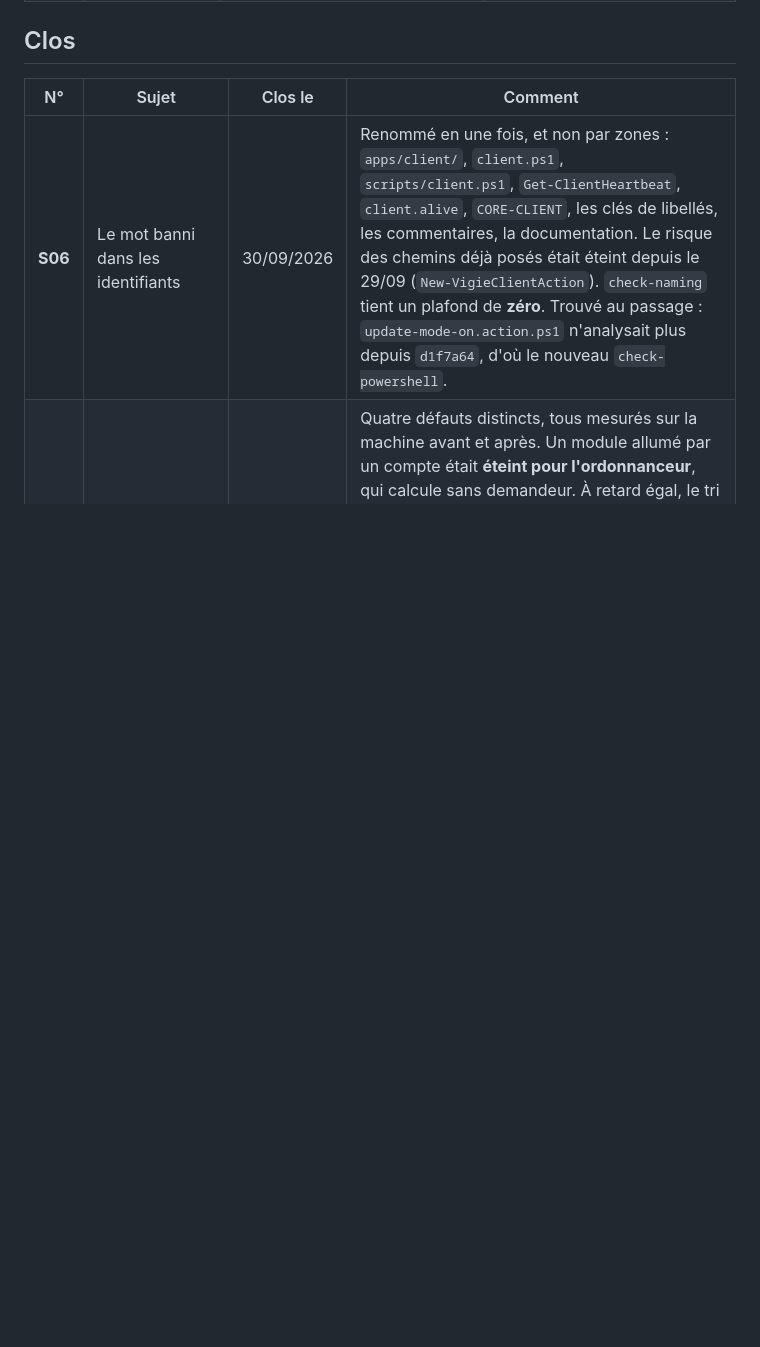
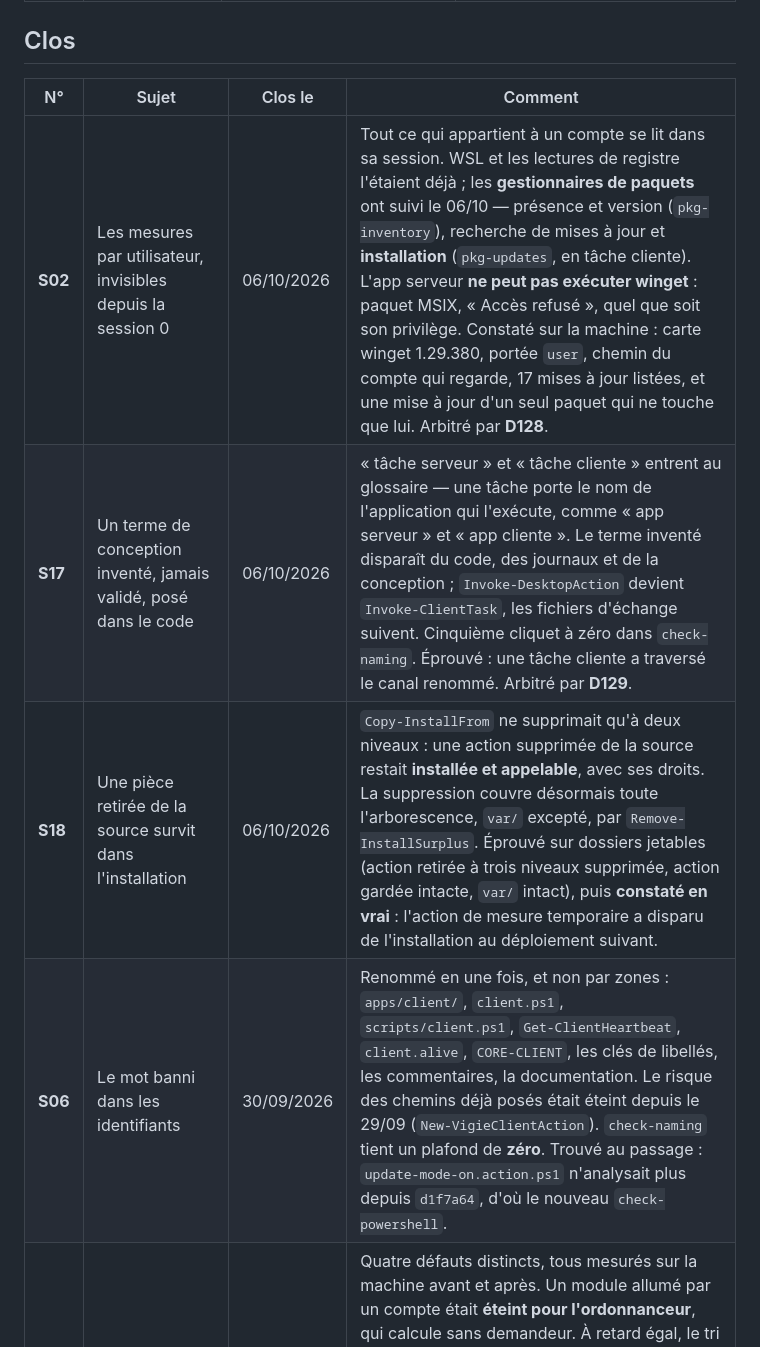
Before and after one commit to Cartman34/vigie-windows, a Markdown page: notes/subjects.md, the part around one of its changes. GitHub-like rendering; blank space fills up the shorter version.

```diff
--- a/notes/subjects.md
+++ b/notes/subjects.md
@@ -100,6 +118,9 @@ inchangés.
 
 | N° | Sujet | Clos le | Comment |
 |----|-------|---------|---------|
+| **S02** | Les mesures par utilisateur, invisibles depuis la session 0 | 06/10/2026 | Tout ce qui appartient à un compte se lit dans sa session. WSL et les lectures de registre l'étaient déjà ; les **gestionnaires de paquets** ont suivi le 06/10 — présence et version (`pkg-inventory`), recherche de mises à jour et **installation** (`pkg-updates`, en tâche cliente). L'app serveur **ne peut pas exécuter winget** : paquet MSIX, « Accès refusé », quel que soit son privilège. Constaté sur la machine : carte winget 1.29.380, portée `user`, chemin du compte qui regarde, 17 mises à jour listées, et une mise à jour d'un seul paquet qui ne touche que lui. Arbitré par **D128**. |
+| **S17** | Un terme de conception inventé, jamais validé, posé dans le code | 06/10/2026 | « tâche serveur » et « tâche cliente » entrent au glossaire — une tâche porte le nom de l'application qui l'exécute, comme « app serveur » et « app cliente ». Le terme inventé disparaît du code, des journaux et de la conception ; `Invoke-DesktopAction` devient `Invoke-ClientTask`, les fichiers d'échange suivent. Cinquième cliquet à zéro dans `check-naming`. Éprouvé : une tâche cliente a traversé le canal renommé. Arbitré par **D129**. |
+| **S18** | Une pièce retirée de la source survit dans l'installation | 06/10/2026 | `Copy-InstallFrom` ne supprimait qu'à deux niveaux : une action supprimée de la source restait **installée et appelable**, avec ses droits. La suppression couvre désormais toute l'arborescence, `var/` excepté, par `Remove-InstallSurplus`. Éprouvé sur dossiers jetables (action retirée à trois niveaux supprimée, action gardée intacte, `var/` intact), puis **constaté en vrai** : l'action de mesure temporaire a disparu de l'installation au déploiement suivant. |
 | **S06** | Le mot banni dans les identifiants | 30/09/2026 | Renommé en une fois, et non par zones : `apps/client/`, `client.ps1`, `scripts/client.ps1`, `Get-ClientHeartbeat`, `client.alive`, `CORE-CLIENT`, les clés de libellés, les commentaires, la documentation. Le risque des chemins déjà posés était éteint depuis le 29/09 (`New-VigieClientAction`). `check-naming` tient un plafond de **zéro**. Trouvé au passage : `update-mode-on.action.ps1` n'analysait plus depuis `d1f7a64`, d'où le nouveau `check-powershell`. |
 | **S16** | Un module éteint n'est plus jamais recalculé, et sa carte sert ce qu'elle avait | 30/09/2026 | Quatre défauts distincts, tous mesurés sur la machine avant et après. Un module allumé par un compte était **éteint pour l'ordonnanceur**, qui calcule sans demandeur. À retard égal, le tri en prenait trois au hasard : **deux calculs n'avaient jamais tourné** depuis le premier jour. Un **lancement refusé** ne laissait aucune trace et se répétait indéfiniment. Et une **mesure par compte** était calculée dans une entrée que personne ne lit — la carte WSL était recalculée toutes les cinq minutes et affichait 31 h. Chaque carte porte désormais sa date, son dernier départ, son dernier passage et ses échecs, lisibles depuis son menu, avec la teinte sur le bouton quand elle sort de son intervalle. |
 | **S04** | L'audit Windows Update ne remonte pas dans l'interface | 30/09/2026 | Le rapport revient par le canal ordinaire d'une action (`result.detail`) et la page l'ouvre dans une fenêtre large, préformatée : colonnes tenues, lignes longues repliées. Générique, donc `accounts-details` et `repair-tasks` se lisent droit du même coup. Le fichier reste sous `var/log/`, nommé sous le rapport. Ses lignes sont devenues de l'interface, donc elles portent leurs accents. |
```
Also changed, not shown: other parts of notes/subjects.md (+22 -4 lines), 2 other files.
